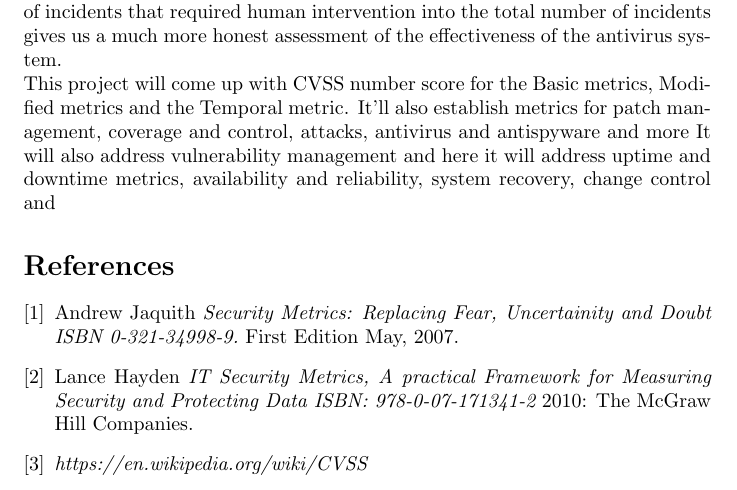
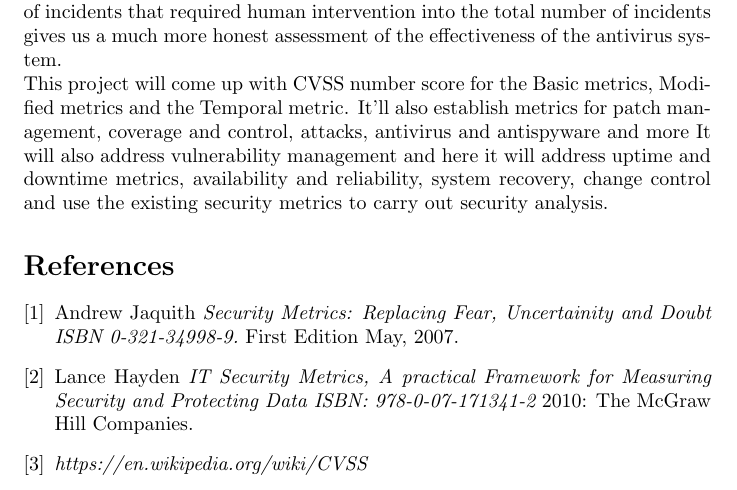
Before and after one commit to realespee/Assignment-II, a LaTeX document (concept paper.tex): part of page 3 of 3, cut so that both start at the same text. Compiled offline with pdfLaTeX.

Commit message:
Update concept paper.tex

```diff
--- a/concept paper.tex
+++ b/concept paper.tex
@@ -72,7 +72,7 @@ processes could not contain them. Dividing the number of incidents that required
 human intervention into the total number of incidents gives us a much more honest
 assessment of the effectiveness of the antivirus system. \linebreak
 This project will come up with CVSS number score for the Basic metrics, Modified metrics and the Temporal metric. It’ll also establish metrics for patch management, coverage and control, attacks, antivirus and antispyware and more
-It will also address vulnerability management and here it will address uptime and downtime metrics, availability and reliability, system recovery, change control and
+It will also address vulnerability management and here it will address uptime and downtime metrics, availability and reliability, system recovery, change control and use the existing security metrics to carry out security analysis.
 
  \begin{thebibliography}{1}
 
```
